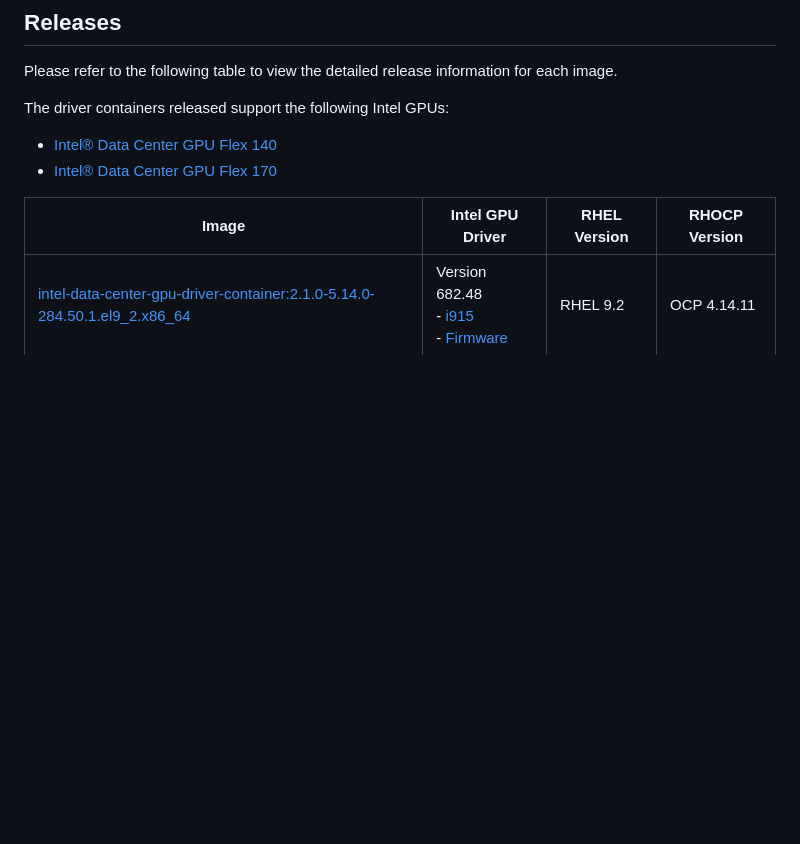
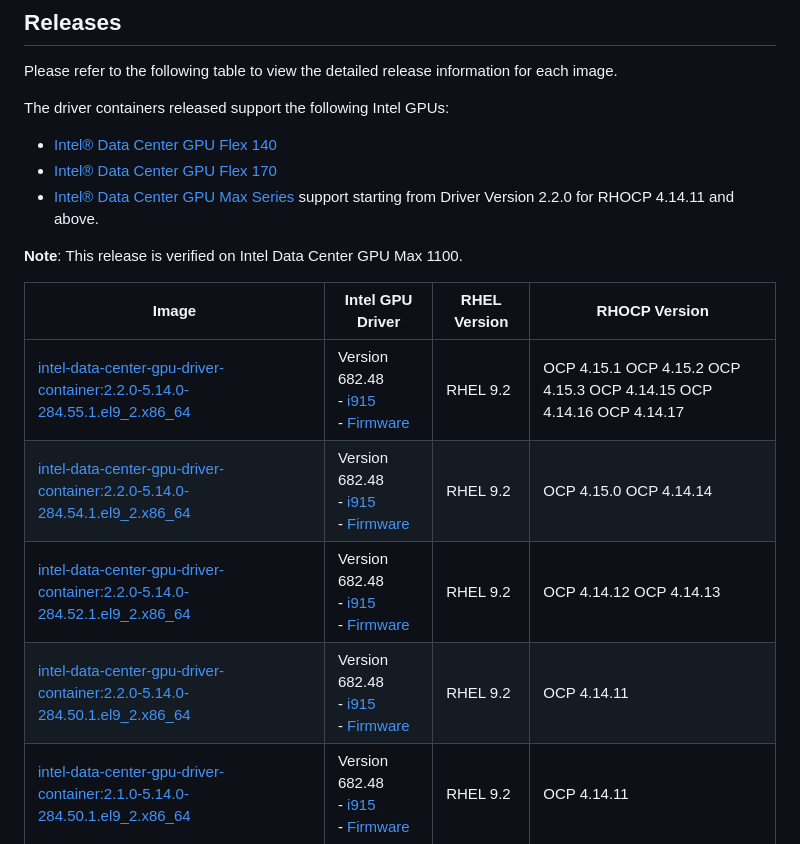
Before and after one commit to intel/intel-data-center-gpu-driver-for-openshift, a Markdown page: release/README.md, the part around the change. Rendered like a GitHub page; blank space fills up the shorter version.

Commit message:
release: Updated Release information
Signed-off-by: chaitanya1731 <chaitanya.kulkarni@intel.com>

```diff
--- a/release/README.md
+++ b/release/README.md
@@ -23,10 +23,17 @@ Please refer to the following table to view the detailed release information for
 
 The driver containers released support the following Intel GPUs:
 - [Intel® Data Center GPU Flex 140](https://www.intel.com/content/www/us/en/products/sku/230020/intel-data-center-gpu-flex-140/specifications.html)
--  [Intel® Data Center GPU Flex 170](https://www.intel.com/content/www/us/en/products/sku/230019/intel-data-center-gpu-flex-170/specifications.html)
+- [Intel® Data Center GPU Flex 170](https://www.intel.com/content/www/us/en/products/sku/230019/intel-data-center-gpu-flex-170/specifications.html)
+- [Intel® Data Center GPU Max Series](https://www.intel.com/content/www/us/en/products/details/discrete-gpus/data-center-gpu/max-series.html) support starting from Driver Version 2.2.0 for RHOCP 4.14.11 and above.
+
+**Note**: This release is verified on Intel Data Center GPU Max 1100.
 
 | Image | Intel GPU Driver | RHEL Version | RHOCP Version |
 | ------------- |------------- | ------------- | ------------- |
+|[intel-data-center-gpu-driver-container:2.2.0-5.14.0-284.55.1.el9_2.x86_64](https://catalog.redhat.com/software/containers/intel/intel-data-center-gpu-driver-container/6495ee55c8b2461e35fb8264?tag=2.2.0-5.14.0-284.55.1.el9_2.x86_64) | Version 682.48 <br />- [i915](https://github.com/intel-gpu/intel-gpu-i915-backports/tree/I915_23WW51.5_682.48_23.6.42_230425.56) <br />- [Firmware](https://github.com/intel-gpu/intel-gpu-firmware/tree/23WW49.5_682.48) | RHEL 9.2 | OCP 4.15.1 </br> OCP 4.15.2 </br> OCP 4.15.3 </br> OCP 4.14.15 </br> OCP 4.14.16 </br> OCP 4.14.17 |
+|[intel-data-center-gpu-driver-container:2.2.0-5.14.0-284.54.1.el9_2.x86_64](https://catalog.redhat.com/software/containers/intel/intel-data-center-gpu-driver-container/6495ee55c8b2461e35fb8264?tag=2.2.0-5.14.0-284.54.1.el9_2.x86_64) | Version 682.48 <br />- [i915](https://github.com/intel-gpu/intel-gpu-i915-backports/tree/I915_23WW51.5_682.48_23.6.42_230425.56) <br />- [Firmware](https://github.com/intel-gpu/intel-gpu-firmware/tree/23WW49.5_682.48) | RHEL 9.2 | OCP 4.15.0 </br> OCP 4.14.14 |
+|[intel-data-center-gpu-driver-container:2.2.0-5.14.0-284.52.1.el9_2.x86_64](https://catalog.redhat.com/software/containers/intel/intel-data-center-gpu-driver-container/6495ee55c8b2461e35fb8264?tag=2.2.0-5.14.0-284.52.1.el9_2.x86_64) | Version 682.48 <br />- [i915](https://github.com/intel-gpu/intel-gpu-i915-backports/tree/I915_23WW51.5_682.48_23.6.42_230425.56) <br />- [Firmware](https://github.com/intel-gpu/intel-gpu-firmware/tree/23WW49.5_682.48) | RHEL 9.2 | OCP 4.14.12 </br> OCP 4.14.13 |
+|[intel-data-center-gpu-driver-container:2.2.0-5.14.0-284.50.1.el9_2.x86_64](https://catalog.redhat.com/software/containers/intel/intel-data-center-gpu-driver-container/6495ee55c8b2461e35fb8264?tag=2.2.0-5.14.0-284.50.1.el9_2.x86_64) | Version 682.48 <br />- [i915](https://github.com/intel-gpu/intel-gpu-i915-backports/tree/I915_23WW51.5_682.48_23.6.42_230425.56) <br />- [Firmware](https://github.com/intel-gpu/intel-gpu-firmware/tree/23WW49.5_682.48) | RHEL 9.2 | OCP 4.14.11 |
 |[intel-data-center-gpu-driver-container:2.1.0-5.14.0-284.50.1.el9_2.x86_64](https://catalog.redhat.com/software/containers/intel/intel-data-center-gpu-driver-container/6495ee55c8b2461e35fb8264?tag=2.1.0-5.14.0-284.50.1.el9_2.x86_64) | Version 682.48 <br />- [i915](https://github.com/intel-gpu/intel-gpu-i915-backports/tree/I915_23WW51.5_682.48_23.6.42_230425.56) <br />- [Firmware](https://github.com/intel-gpu/intel-gpu-firmware/tree/23WW49.5_682.48) | RHEL 9.2 | OCP 4.14.11 |
 |[intel-data-center-gpu-driver-container:2.1.0-5.14.0-284.48.1.el9_2.x86_64](https://catalog.redhat.com/software/containers/intel/intel-data-center-gpu-driver-container/6495ee55c8b2461e35fb8264?tag=2.1.0-5.14.0-284.48.1.el9_2.x86_64) | Version 682.48 <br />- [i915](https://github.com/intel-gpu/intel-gpu-i915-backports/tree/I915_23WW51.5_682.48_23.6.42_230425.56) <br />- [Firmware](https://github.com/intel-gpu/intel-gpu-firmware/tree/23WW49.5_682.48) | RHEL 9.2 | OCP 4.14.9 <br /> OCP 4.14.10 |
 |[intel-data-center-gpu-driver-container:2.1.0-5.14.0-284.45.1.el9_2.x86_64](https://catalog.redhat.com/software/containers/intel/intel-data-center-gpu-driver-container/6495ee55c8b2461e35fb8264?tag=2.1.0-5.14.0-284.45.1.el9_2.x86_64) | Version 682.48 <br />- [i915](https://github.com/intel-gpu/intel-gpu-i915-backports/tree/I915_23WW51.5_682.48_23.6.42_230425.56) <br />- [Firmware](https://github.com/intel-gpu/intel-gpu-firmware/tree/23WW49.5_682.48) | RHEL 9.2 | OCP 4.14.7 <br /> OCP 4.14.8 |
```
